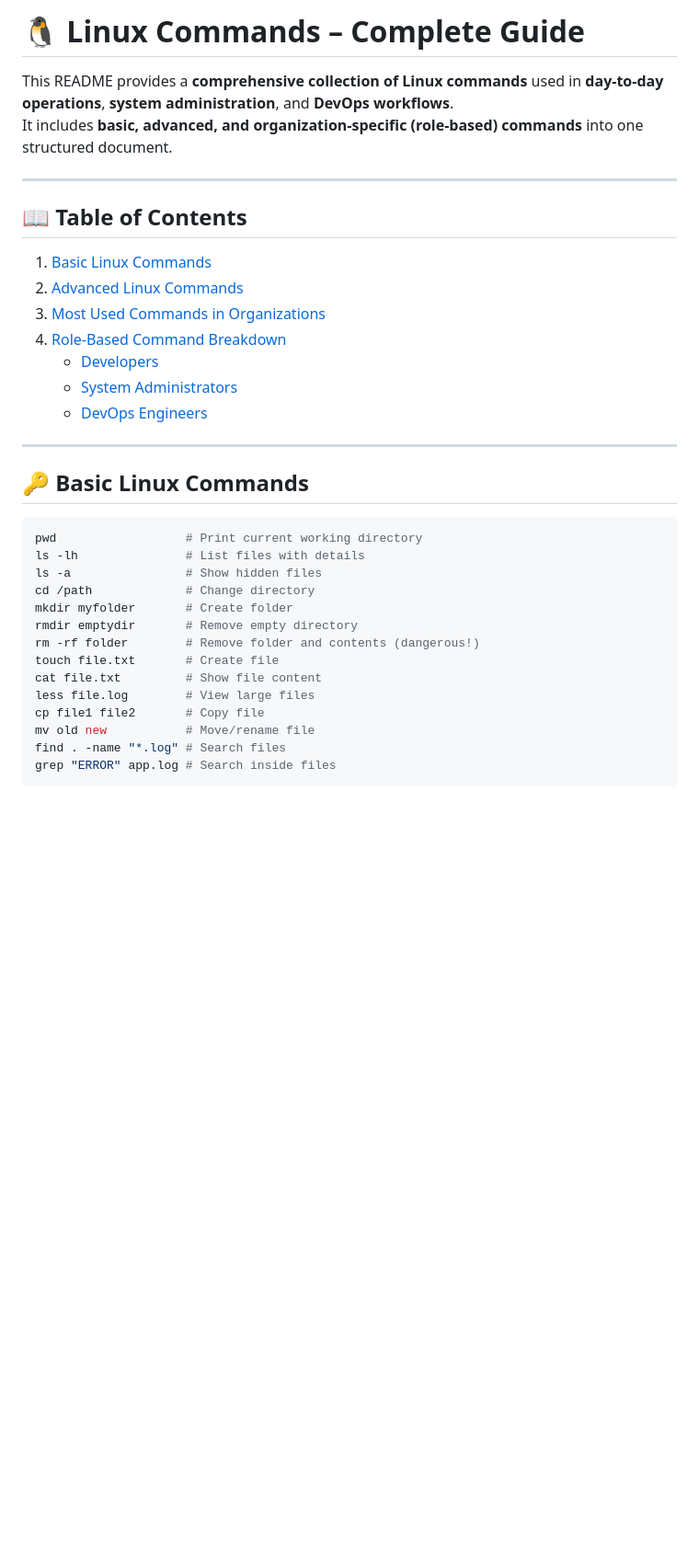
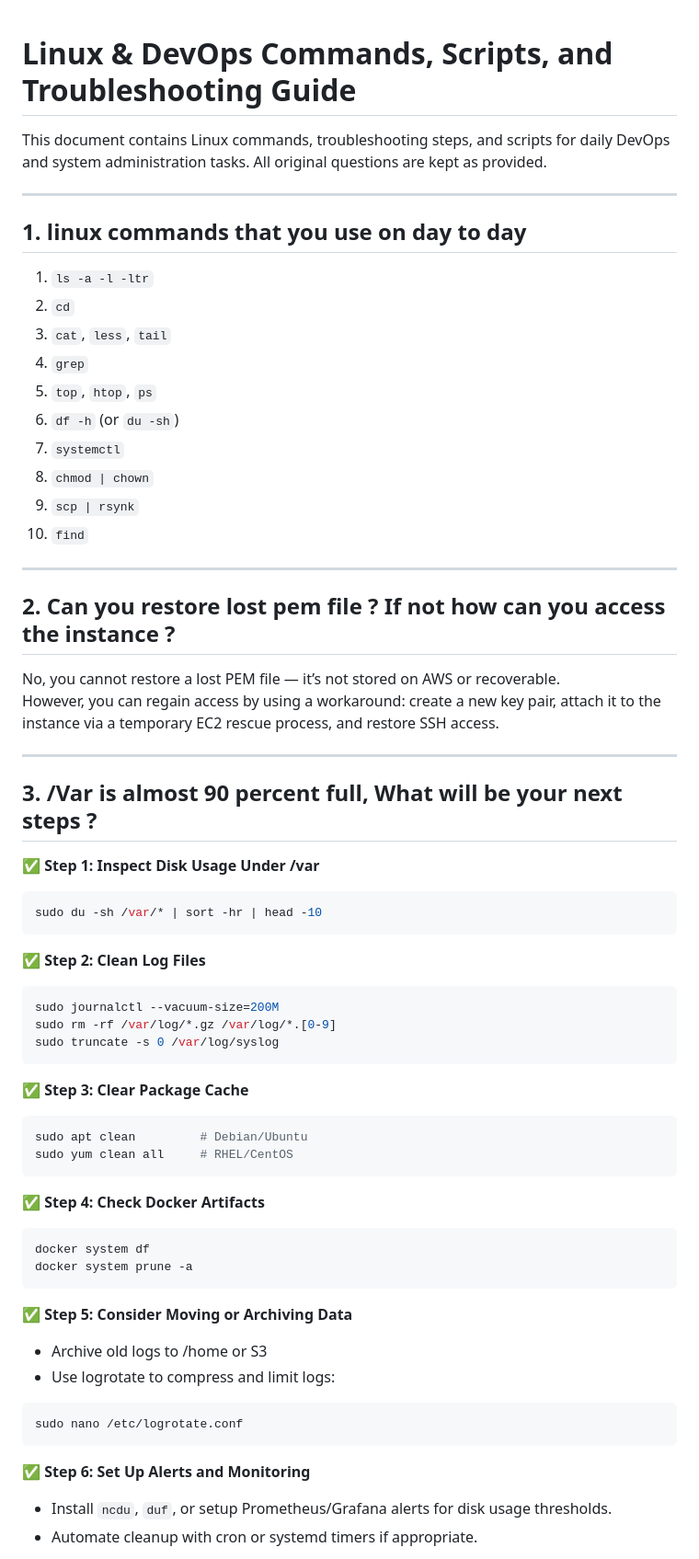
Before and after one commit to pradeepinfra/DevOps-24-09-2025, a Markdown page: Linux/Interview_Q&A_README.md, the part around the change printed below. Shown: that part at 92% size. Rendered like a GitHub page; blank space fills up the shorter version.

````diff
--- a/Linux/Interview_Q&A_README.md
+++ b/Linux/Interview_Q&A_README.md
@@ -1,34 +1,66 @@
-# 🐧 Linux Commands – Complete Guide
 
-This README provides a **comprehensive collection of Linux commands** used in **day-to-day operations**, **system administration**, and **DevOps workflows**.
-It includes **basic, advanced, and organization-specific (role-based) commands** into one structured document.
+# Linux & DevOps Commands, Scripts, and Troubleshooting Guide
+
+This document contains Linux commands, troubleshooting steps, and scripts for daily DevOps and system administration tasks. All original questions are kept as provided.
 
 ---
 
-## 📖 Table of Contents
-1. [Basic Linux Commands](#-basic-linux-commands)
-2. [Advanced Linux Commands](#-advanced-linux-commands)
-3. [Most Used Commands in Organizations](#-most-used-commands-in-organizations)
-4. [Role-Based Command Breakdown](#-role-based-command-breakdown)
-   - [Developers](#-developer-commands)
-   - [System Administrators](#-system-administrator-commands)
-   - [DevOps Engineers](#-devops-engineer-commands)
+## 1. linux commands that you use on day to day
+
+1. `ls -a -l -ltr`
+2. `cd`
+3. `cat`, `less`, `tail`
+4. `grep`
+5. `top`, `htop`, `ps`
+6. `df -h` (or `du -sh`)
+7. `systemctl`
+8. `chmod | chown`
+9. `scp | rsynk`
+10. `find`
 
 ---
 
-## 🔑 Basic Linux Commands
+## 2. Can you restore lost pem file ? If not how can you access the instance ?
+
+No, you cannot restore a lost PEM file — it’s not stored on AWS or recoverable.
+However, you can regain access by using a workaround: create a new key pair, attach it to the instance via a temporary EC2 rescue process, and restore SSH access.
+
+---
+
+## 3. /Var is almost 90 percent full, What will be your next steps ?
+
+✅ **Step 1: Inspect Disk Usage Under /var**
 ```bash
-pwd                  # Print current working directory
-ls -lh               # List files with details
-ls -a                # Show hidden files
-cd /path             # Change directory
-mkdir myfolder       # Create folder
-rmdir emptydir       # Remove empty directory
-rm -rf folder        # Remove folder and contents (dangerous!)
-touch file.txt       # Create file
-cat file.txt         # Show file content
-less file.log        # View large files
-cp file1 file2       # Copy file
-mv old new           # Move/rename file
-find . -name "*.log" # Search files
-grep "ERROR" app.log # Search inside files
+sudo du -sh /var/* | sort -hr | head -10
+```
+
+✅ **Step 2: Clean Log Files**
+```bash
+sudo journalctl --vacuum-size=200M
+sudo rm -rf /var/log/*.gz /var/log/*.[0-9]
+sudo truncate -s 0 /var/log/syslog
+```
+
+✅ **Step 3: Clear Package Cache**
+```bash
+sudo apt clean         # Debian/Ubuntu
+sudo yum clean all     # RHEL/CentOS
+```
+
+✅ **Step 4: Check Docker Artifacts**
+```bash
+docker system df
+docker system prune -a
+```
+
+✅ **Step 5: Consider Moving or Archiving Data**
+- Archive old logs to /home or S3
+- Use logrotate to compress and limit logs:
+```bash
+sudo nano /etc/logrotate.conf
+```
+
+✅ **Step 6: Set Up Alerts and Monitoring**
+- Install `ncdu`, `duf`, or setup Prometheus/Grafana alerts for disk usage thresholds.
+- Automate cleanup with cron or systemd timers if appropriate.
+
````
Also changed, not shown: other parts of Linux/Interview_Q&A_README.md (+215 -115 lines).
